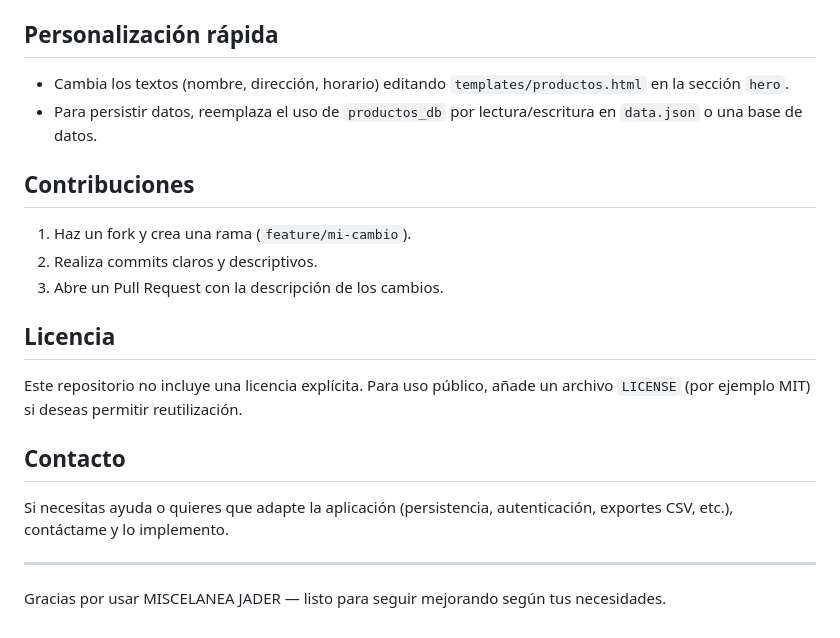
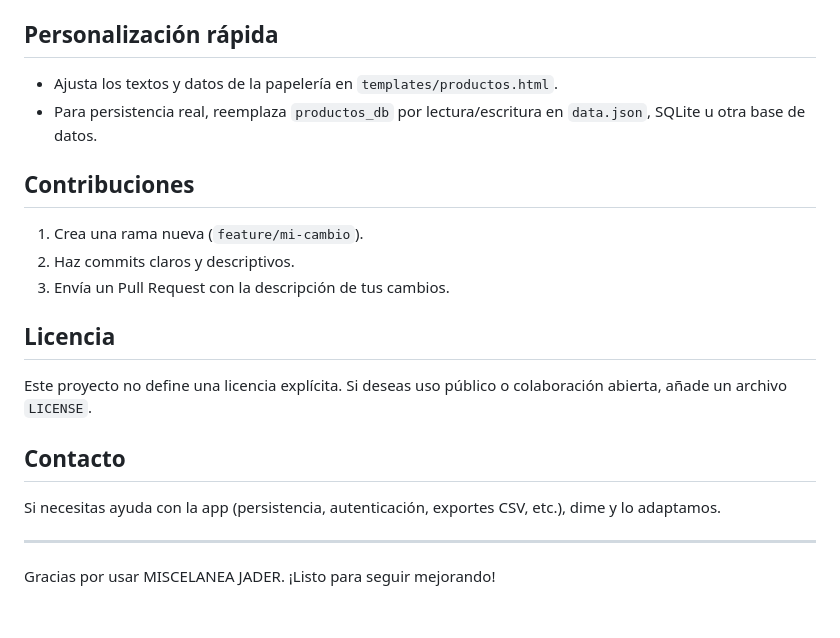
Before and after one commit to Jader0418/INVENTARIO_PAPELERIA, a Markdown page: README.md, the part around one of its changes. Drawn GitHub-style.

```diff
--- a/README.md
+++ b/README.md
@@ -79,23 +79,23 @@ La plantilla `templates/productos.html` incluye:
 
 ## Personalización rápida
 
-- Cambia los textos (nombre, dirección, horario) editando `templates/productos.html` en la sección `hero`.
-- Para persistir datos, reemplaza el uso de `productos_db` por lectura/escritura en `data.json` o una base de datos.
+- Ajusta los textos y datos de la papelería en `templates/productos.html`.
+- Para persistencia real, reemplaza `productos_db` por lectura/escritura en `data.json`, SQLite u otra base de datos.
 
 ## Contribuciones
 
-1. Haz un fork y crea una rama (`feature/mi-cambio`).
-2. Realiza commits claros y descriptivos.
-3. Abre un Pull Request con la descripción de los cambios.
+1. Crea una rama nueva (`feature/mi-cambio`).
+2. Haz commits claros y descriptivos.
+3. Envía un Pull Request con la descripción de tus cambios.
 
 ## Licencia
 
-Este repositorio no incluye una licencia explícita. Para uso público, añade un archivo `LICENSE` (por ejemplo MIT) si deseas permitir reutilización.
+Este proyecto no define una licencia explícita. Si deseas uso público o colaboración abierta, añade un archivo `LICENSE`.
 
 ## Contacto
 
-Si necesitas ayuda o quieres que adapte la aplicación (persistencia, autenticación, exportes CSV, etc.), contáctame y lo implemento.
+Si necesitas ayuda con la app (persistencia, autenticación, exportes CSV, etc.), dime y lo adaptamos.
 
 ---
 
-Gracias por usar MISCELANEA JADER — listo para seguir mejorando según tus necesidades.
+Gracias por usar MISCELANEA JADER. ¡Listo para seguir mejorando!
```
Also changed, not shown: other parts of README.md (+27 -27 lines).
